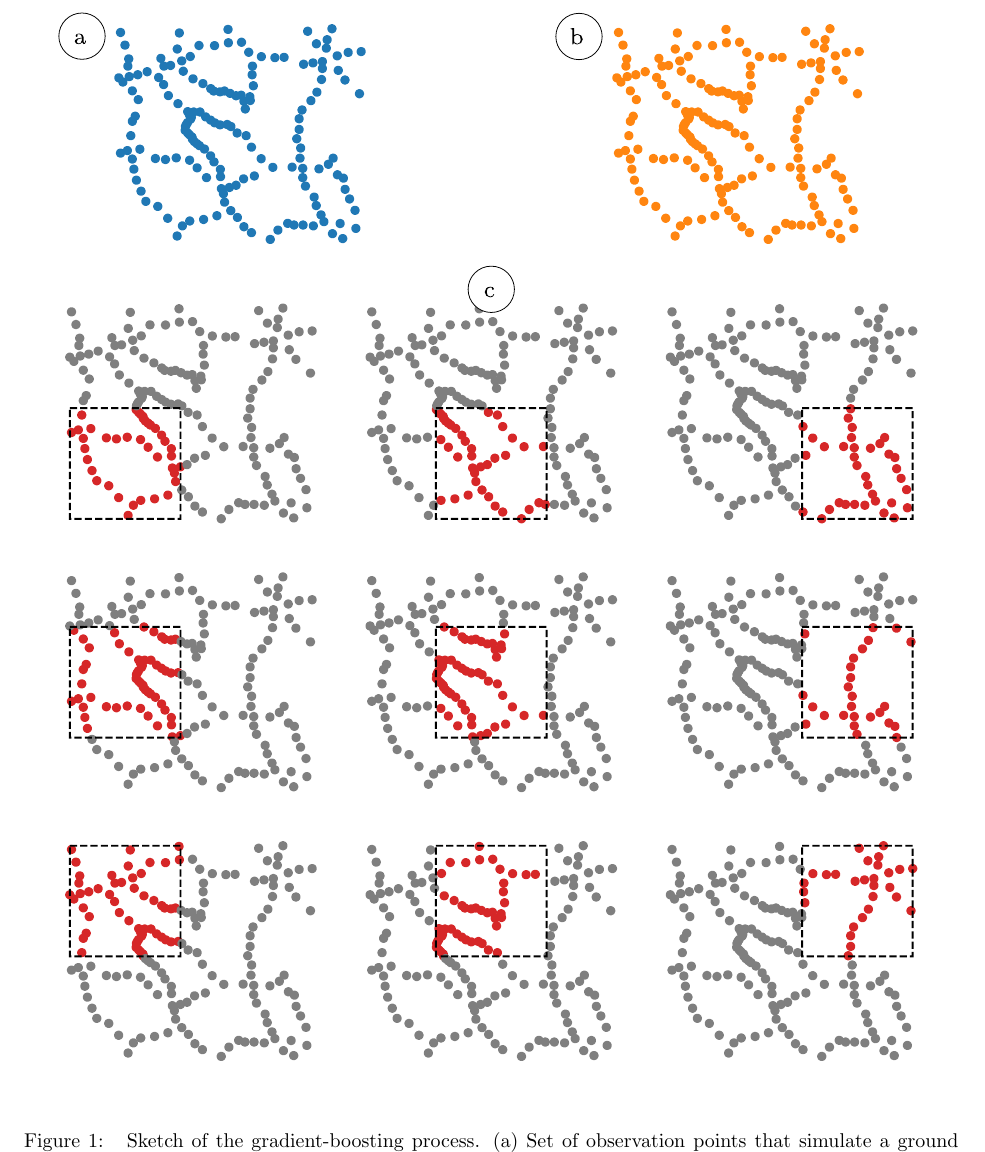
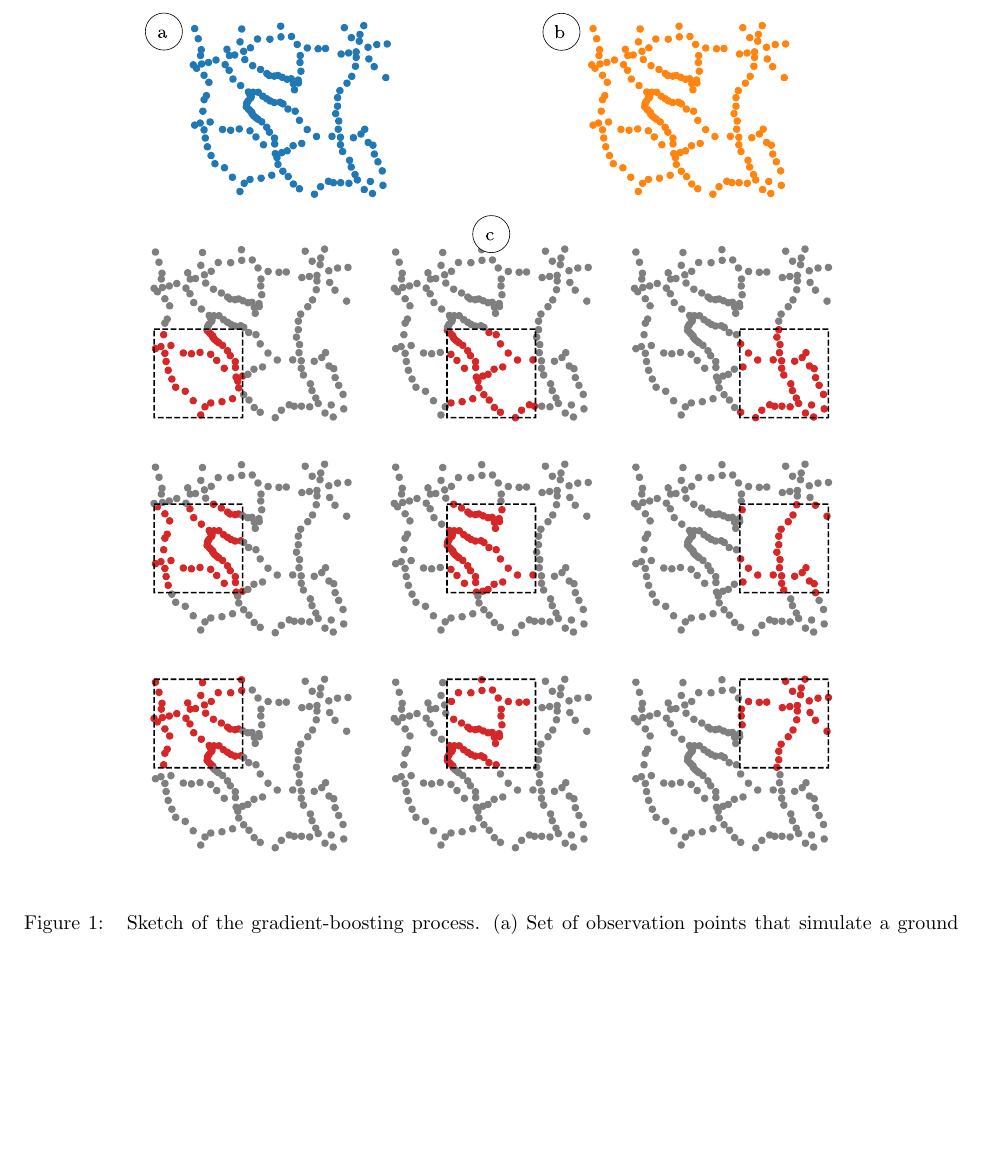
Before and after one commit to compgeolab/eql-gradient-boosted, a LaTeX paper (manuscript/manuscript.tex, which reads manuscript/content.tex): part of page 5 of 24, cut so that both start at the same text, the shorter picture padded with empty space. Compiled offline with pdfLaTeX.

Commit message:
Reduce width of figure and center it

```diff
--- a/manuscript/content.tex
+++ b/manuscript/content.tex
@@ -346,7 +346,8 @@ steps:
 
 
 \begin{figure*}
-    \includegraphics[width=\linewidth]{figs/gradient-boosting-schematics.pdf}
+    \centering
+    \includegraphics[width=0.8\linewidth]{figs/gradient-boosting-schematics.pdf}
     \caption{
         Sketch of the gradient-boosting process.
         (a)~Set of observation points that simulate a ground survey.
```
